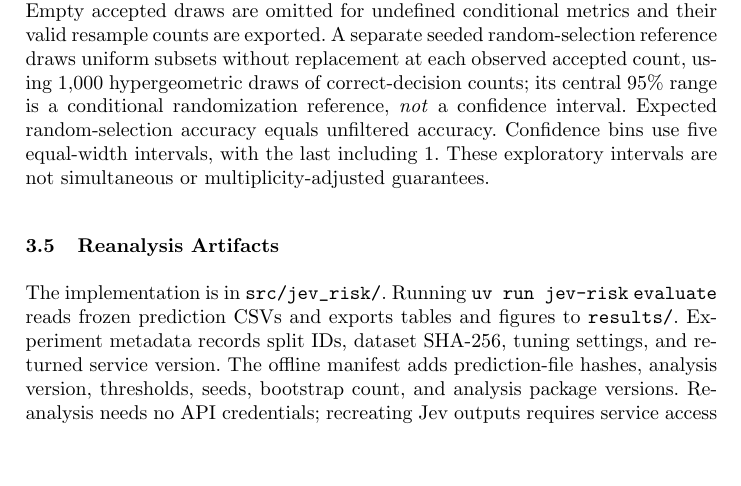
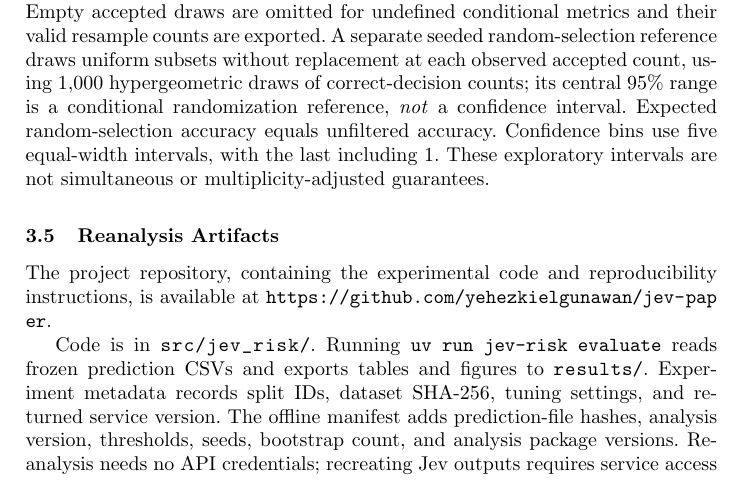
Before and after one commit to yehezkielgunawan/jev-paper, a LaTeX paper (paper/manuscript.tex): part of page 6 of 15, cut so that both start at the same text, the shorter picture padded with empty space. Compiled offline with pdfLaTeX.

Commit message:
Add repository URL to reanalysis artifacts section

```diff
--- a/paper/manuscript.tex
+++ b/paper/manuscript.tex
@@ -90,7 +90,9 @@ To investigate deferral, we compute ROC-AUC with correctness as the binary targe
 
 \subsection{Reanalysis Artifacts}\label{sec:artifacts}
 
-The implementation is in \path{src/jev_risk/}. Running \texttt{uv run jev-risk} \texttt{evaluate} reads frozen prediction CSVs and exports tables and figures to \path{results/}. Experiment metadata records split IDs, dataset SHA-256, tuning settings, and returned service version. The offline manifest adds prediction-file hashes, analysis version, thresholds, seeds, bootstrap count, and analysis package versions. Reanalysis needs no API credentials; recreating Jev outputs requires service access and availability of the historical model. The source dataset is public, but exact offline reproduction also requires the saved predictions and analysis code.
+The project repository, containing the experimental code and reproducibility instructions, is available at \url{https://github.com/yehezkielgunawan/jev-paper}.
+
+Code is in \path{src/jev_risk/}. Running \texttt{uv run jev-risk} \texttt{evaluate} reads frozen prediction CSVs and exports tables and figures to \path{results/}. Experiment metadata records split IDs, dataset SHA-256, tuning settings, and returned service version. The offline manifest adds prediction-file hashes, analysis version, thresholds, seeds, bootstrap count, and analysis package versions. Reanalysis needs no API credentials; recreating Jev outputs requires service access and availability of the historical model. The source dataset is public, but exact offline reproduction also requires the saved predictions and analysis code.
 
 \section{Results}
 
```
Also changed, not shown: paper/manuscript.pdf.
